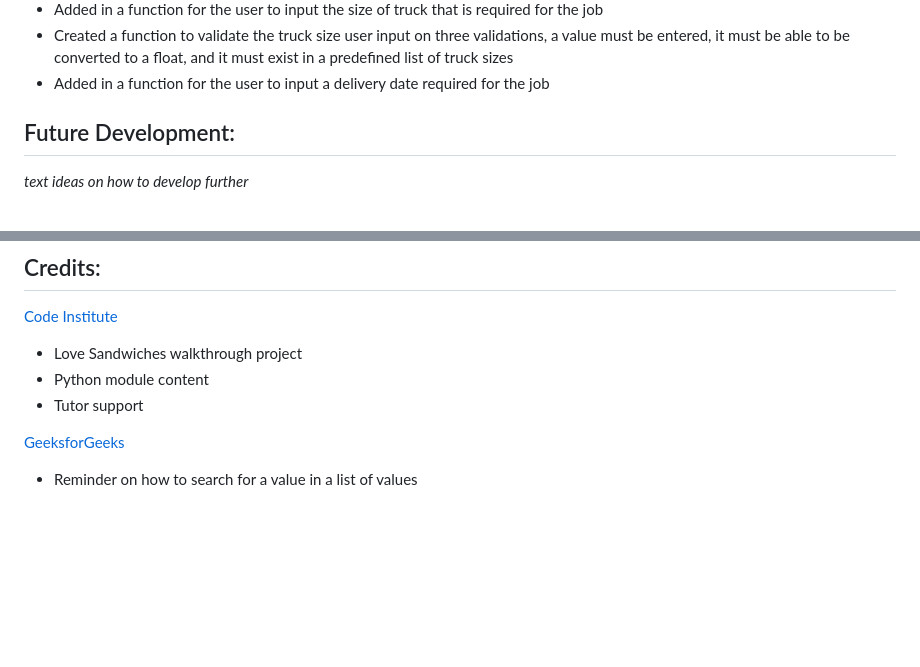
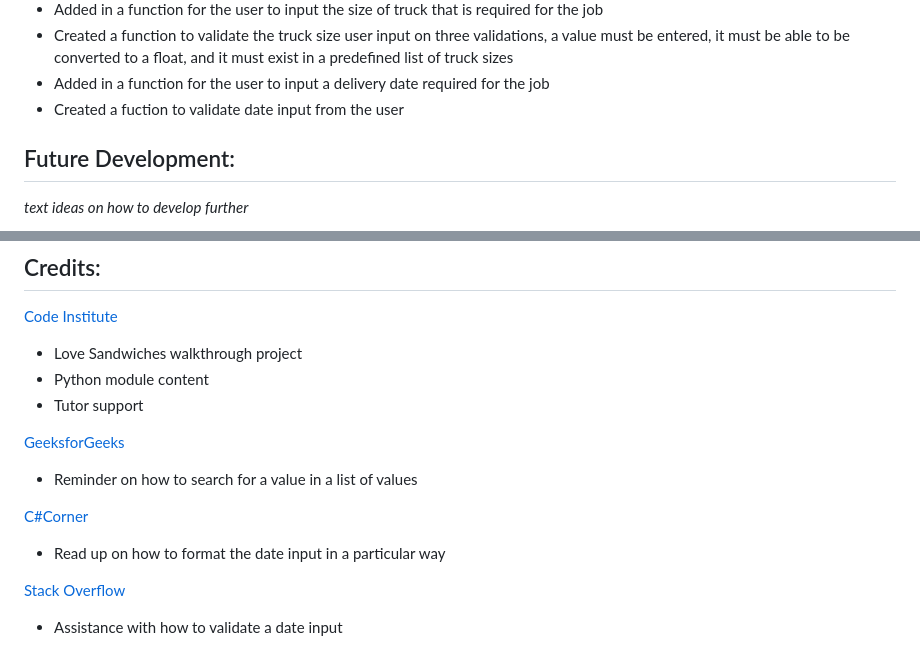
Before and after one commit to CamCove-Crichton/transporter, a Markdown page: README.md, 2 parts joined by grey strips. GitHub-like rendering; blank space fills up the shorter version.

Commit message:
Update the development and credits sections

```diff
--- a/README.md
+++ b/README.md
@@ -33,6 +33,8 @@ Transporter is a Python terminal program designed to take job input with regards
 - Added in a function for the user to input the size of truck that is required for the job
 - Created a function to validate the truck size user input on three validations, a value must be entered, it must be able to be converted to a float, and it must exist in a predefined list of truck sizes
 - Added in a function for the user to input a delivery date required for the job
+- Created a fuction to validate date input from the user
+
 
 
 
@@ -62,3 +64,9 @@ Transporter is a Python terminal program designed to take job input with regards
 
 [GeeksforGeeks](https://www.geeksforgeeks.org/check-if-element-exists-in-list-in-python/)
 - Reminder on how to search for a value in a list of values
+
+[C#Corner](https://www.c-sharpcorner.com/UploadFile/75a48f/working-with-date-and-time-python/)
+- Read up on how to format the date input in a particular way
+
+[Stack Overflow](https://stackoverflow.com/questions/16870663/how-do-i-validate-a-date-string-format-in-python)
+- Assistance with how to validate a date input
```
